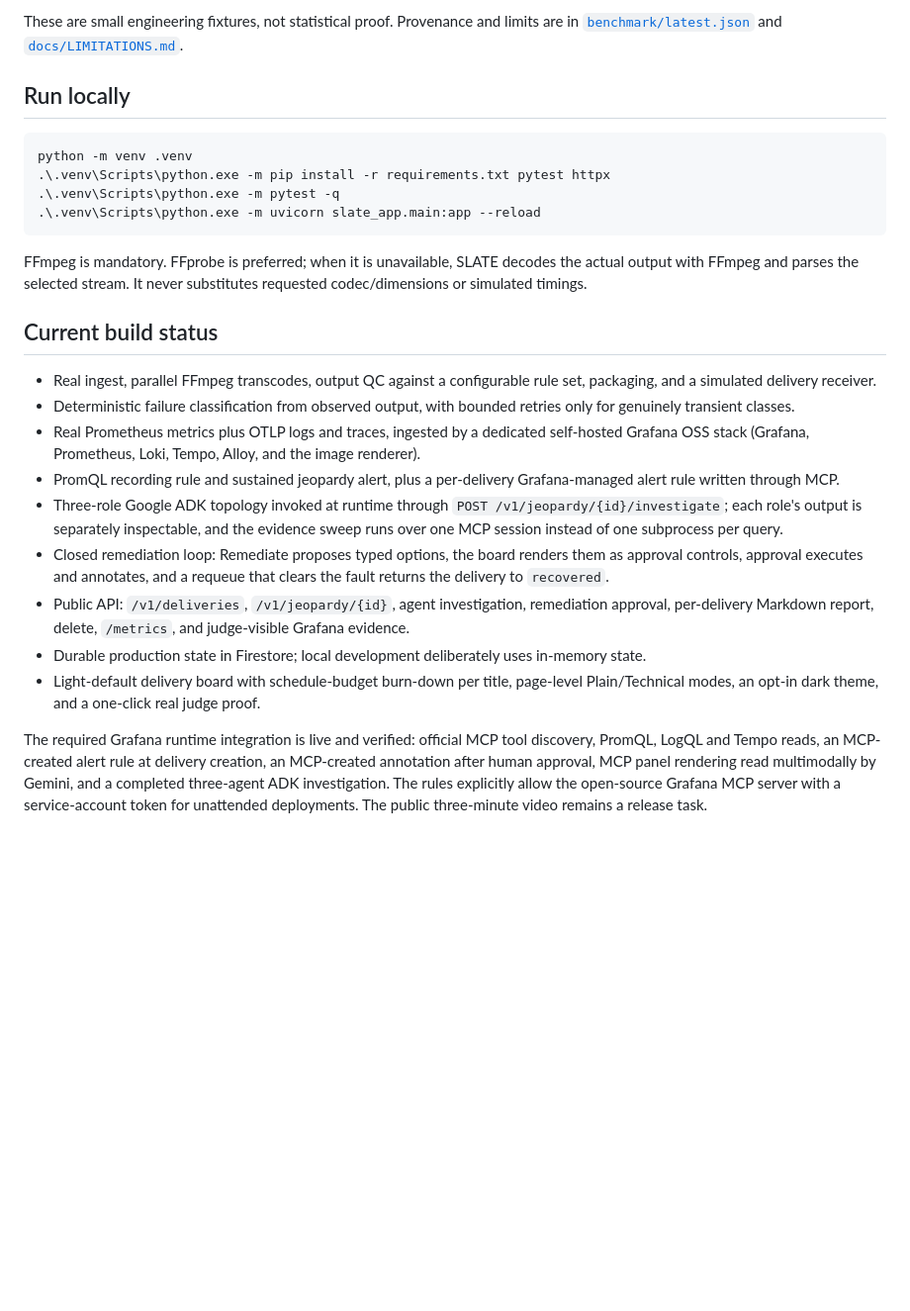
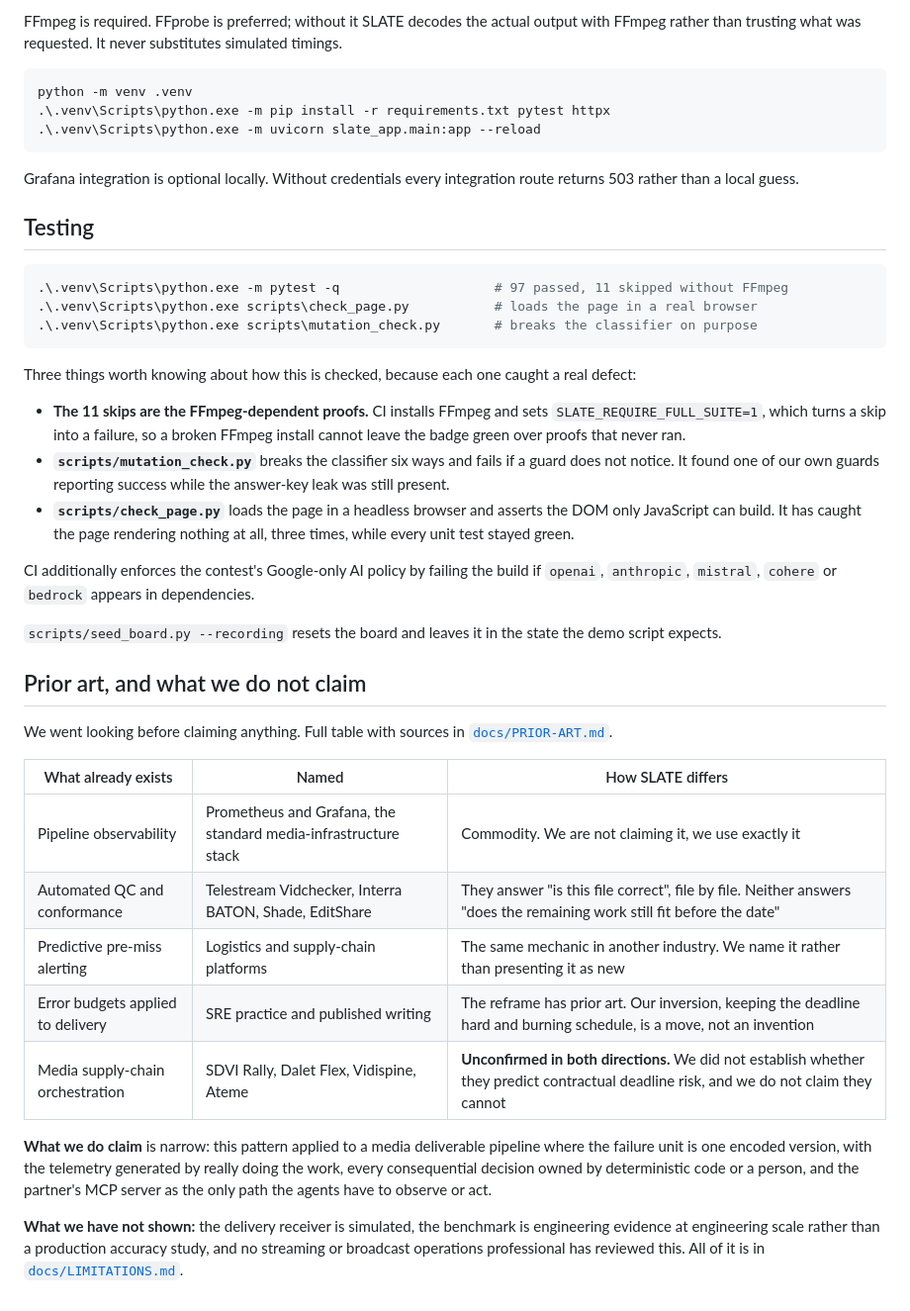
Before and after one commit to usv240/slate, a Markdown page: README.md, the part around one of its changes. Shown at 99% size. Rendered like a GitHub page; blank space fills up the shorter version.

````diff
--- a/README.md
+++ b/README.md
@@ -130,27 +177,61 @@ Three things a judge can drive that are not our fixtures:
 
-These are small engineering fixtures, not statistical proof. Provenance and limits are in [`benchmark/latest.json`](benchmark/latest.json) and [`docs/LIMITATIONS.md`](docs/LIMITATIONS.md).
-
-## Run locally
+FFmpeg is required. FFprobe is preferred; without it SLATE decodes the actual output with FFmpeg
+rather than trusting what was requested. It never substitutes simulated timings.
 
 ```powershell
 python -m venv .venv
 .\.venv\Scripts\python.exe -m pip install -r requirements.txt pytest httpx
-.\.venv\Scripts\python.exe -m pytest -q
 .\.venv\Scripts\python.exe -m uvicorn slate_app.main:app --reload
 ```
 
-FFmpeg is mandatory. FFprobe is preferred; when it is unavailable, SLATE decodes the actual output with FFmpeg and parses the selected stream. It never substitutes requested codec/dimensions or simulated timings.
+Grafana integration is optional locally. Without credentials every integration route returns 503
+rather than a local guess.
 
-## Current build status
+## Testing
 
-- Real ingest, parallel FFmpeg transcodes, output QC against a configurable rule set, packaging, and a simulated delivery receiver.
-- Deterministic failure classification from observed output, with bounded retries only for genuinely transient classes.
-- Real Prometheus metrics plus OTLP logs and traces, ingested by a dedicated self-hosted Grafana OSS stack (Grafana, Prometheus, Loki, Tempo, Alloy, and the image renderer).
-- PromQL recording rule and sustained jeopardy alert, plus a per-delivery Grafana-managed alert rule written through MCP.
-- Three-role Google ADK topology invoked at runtime through `POST /v1/jeopardy/{id}/investigate`; each role's output is separately inspectable, and the evidence sweep runs over one MCP session instead of one subprocess per query.
-- Closed remediation loop: Remediate proposes typed options, the board renders them as approval controls, approval executes and annotates, and a requeue that clears the fault returns the delivery to `recovered`.
-- Public API: `/v1/deliveries`, `/v1/jeopardy/{id}`, agent investigation, remediation approval, per-delivery Markdown report, delete, `/metrics`, and judge-visible Grafana evidence.
-- Durable production state in Firestore; local development deliberately uses in-memory state.
-- Light-default delivery board with schedule-budget burn-down per title, page-level Plain/Technical modes, an opt-in dark theme, and a one-click real judge proof.
+```powershell
+.\.venv\Scripts\python.exe -m pytest -q                    # 97 passed, 11 skipped without FFmpeg
+.\.venv\Scripts\python.exe scripts\check_page.py           # loads the page in a real browser
+.\.venv\Scripts\python.exe scripts\mutation_check.py       # breaks the classifier on purpose
+```
 
-The required Grafana runtime integration is live and verified: official MCP tool discovery, PromQL, LogQL and Tempo reads, an MCP-created alert rule at delivery creation, an MCP-created annotation after human approval, MCP panel rendering read multimodally by Gemini, and a completed three-agent ADK investigation. The rules explicitly allow the open-source Grafana MCP server with a service-account token for unattended deployments. The public three-minute video remains a release task.
+Three things worth knowing about how this is checked, because each one caught a real defect:
+
+- **The 11 skips are the FFmpeg-dependent proofs.** CI installs FFmpeg and sets
+  `SLATE_REQUIRE_FULL_SUITE=1`, which turns a skip into a failure, so a broken FFmpeg install
+  cannot leave the badge green over proofs that never ran.
+- **`scripts/mutation_check.py`** breaks the classifier six ways and fails if a guard does not
+  notice. It found one of our own guards reporting success while the answer-key leak was still
+  present.
+- **`scripts/check_page.py`** loads the page in a headless browser and asserts the DOM only
+  JavaScript can build. It has caught the page rendering nothing at all, three times, while every
+  unit test stayed green.
+
+CI additionally enforces the contest's Google-only AI policy by failing the build if `openai`,
+`anthropic`, `mistral`, `cohere` or `bedrock` appears in dependencies.
+
+`scripts/seed_board.py --recording` resets the board and leaves it in the state the demo script
+expects.
+
+## Prior art, and what we do not claim
+
+We went looking before claiming anything. Full table with sources in
+[`docs/PRIOR-ART.md`](docs/PRIOR-ART.md).
+
+| What already exists | Named | How SLATE differs |
+|---|---|---|
+| Pipeline observability | Prometheus and Grafana, the standard media-infrastructure stack | Commodity. We are not claiming it, we use exactly it |
+| Automated QC and conformance | Telestream Vidchecker, Interra BATON, Shade, EditShare | They answer "is this file correct", file by file. Neither answers "does the remaining work still fit before the date" |
+| Predictive pre-miss alerting | Logistics and supply-chain platforms | The same mechanic in another industry. We name it rather than presenting it as new |
+| Error budgets applied to delivery | SRE practice and published writing | The reframe has prior art. Our inversion, keeping the deadline hard and burning schedule, is a move, not an invention |
+| Media supply-chain orchestration | SDVI Rally, Dalet Flex, Vidispine, Ateme | **Unconfirmed in both directions.** We did not establish whether they predict contractual deadline risk, and we do not claim they cannot |
+
+**What we do claim** is narrow: this pattern applied to a media deliverable pipeline where the
+failure unit is one encoded version, with the telemetry generated by really doing the work, every
+consequential decision owned by deterministic code or a person, and the partner's MCP server as
+the only path the agents have to observe or act.
+
+**What we have not shown:** the delivery receiver is simulated, the benchmark is engineering
+evidence at engineering scale rather than a production accuracy study, and no streaming or
+broadcast operations professional has reviewed this. All of it is in
+[`docs/LIMITATIONS.md`](docs/LIMITATIONS.md).
````
Also changed, not shown: other parts of README.md (+141 -94 lines).
